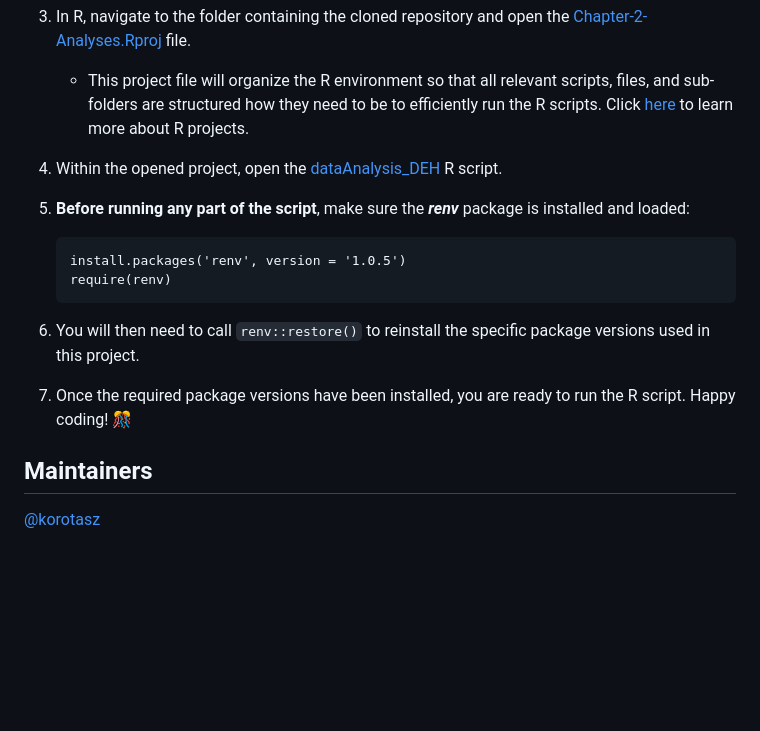
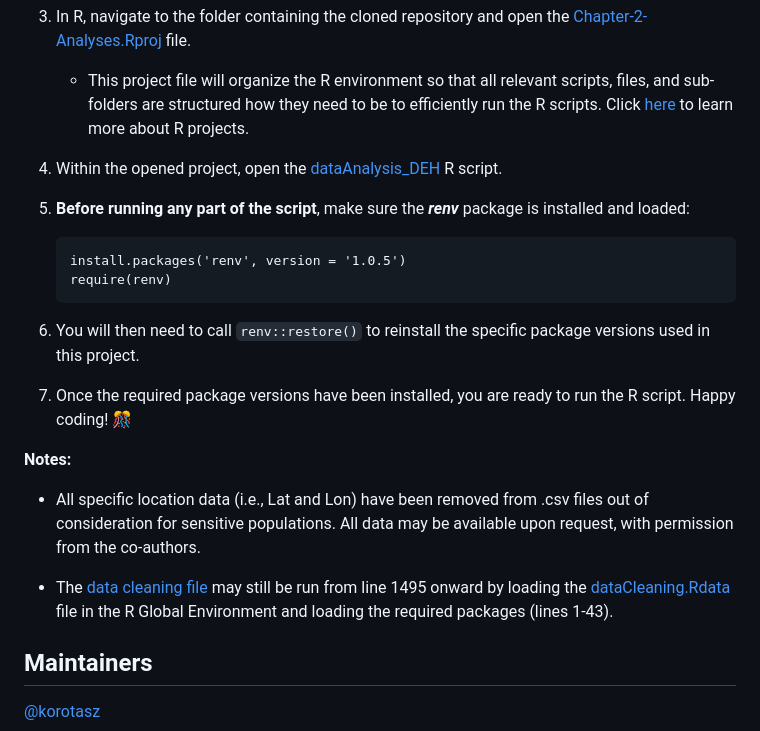
Before and after one commit to korotasz/Bsal-Dilution-Effect, a Markdown page: README.md, the part around one of its changes. Drawn GitHub-style; blank space fills up the shorter version.

Commit message:
Update README.md
updated to reflect changes made to .csv files

````diff
--- a/README.md
+++ b/README.md
@@ -41,6 +41,12 @@ This chapter of my dissertation leveraged publicly available data, supplemented
    6. You will then need to call ```renv::restore()``` to reinstall the specific package versions used in this project.
 
    7. Once the required package versions have been installed, you are ready to run the R script. Happy coding! 🎊
+
+**Notes:**
+- All specific location data (i.e., Lat and Lon) have been removed from .csv files out of consideration for sensitive populations. All data may be available upon request, with permission from the co-authors.
+
+- The [data cleaning file](https://github.com/korotasz/Chapter-2-Analyses/blob/main/01_dataCleaning/dataCleaning.R) may still be run from line 1495 onward by loading the [dataCleaning.Rdata](https://github.com/korotasz/CHapter-2-Analyses/blob/main/01_dataCleaning/dataCleaning.RData) file in the R Global Environment and loading the required packages (lines 1-43).
+
 
 ## Maintainers
 [@korotasz](https://github.com/korotasz)
````
Also changed, not shown: other parts of README.md (+1 -1 lines).
